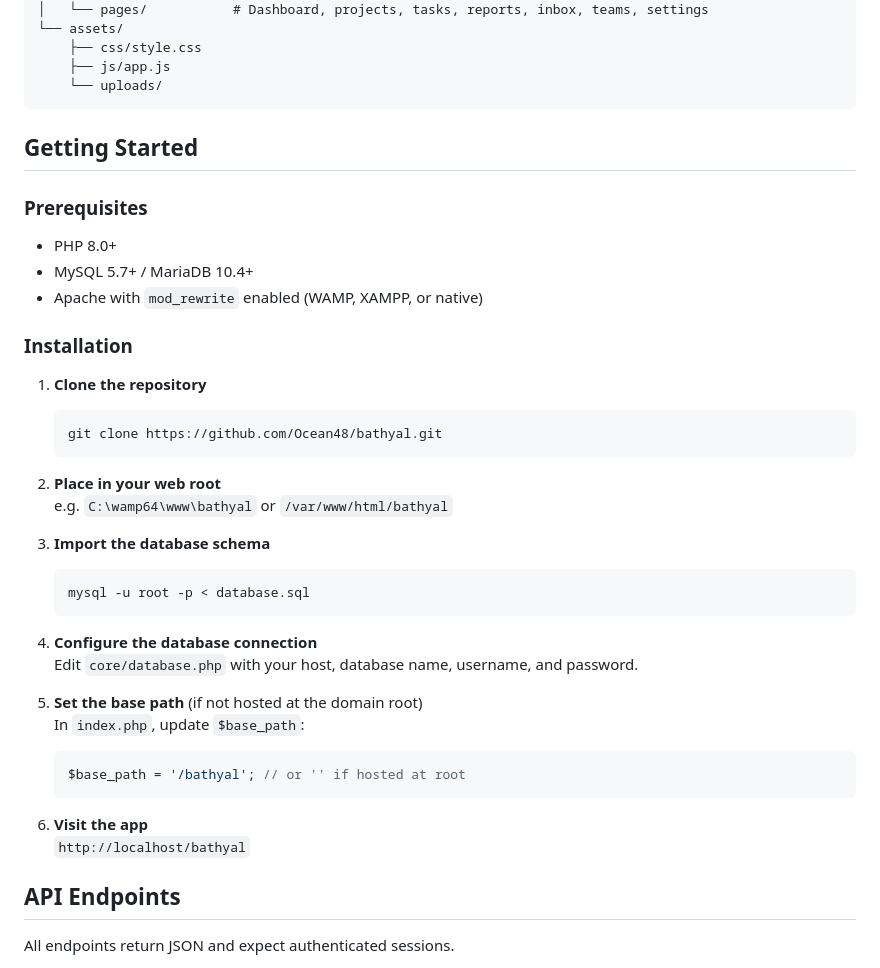
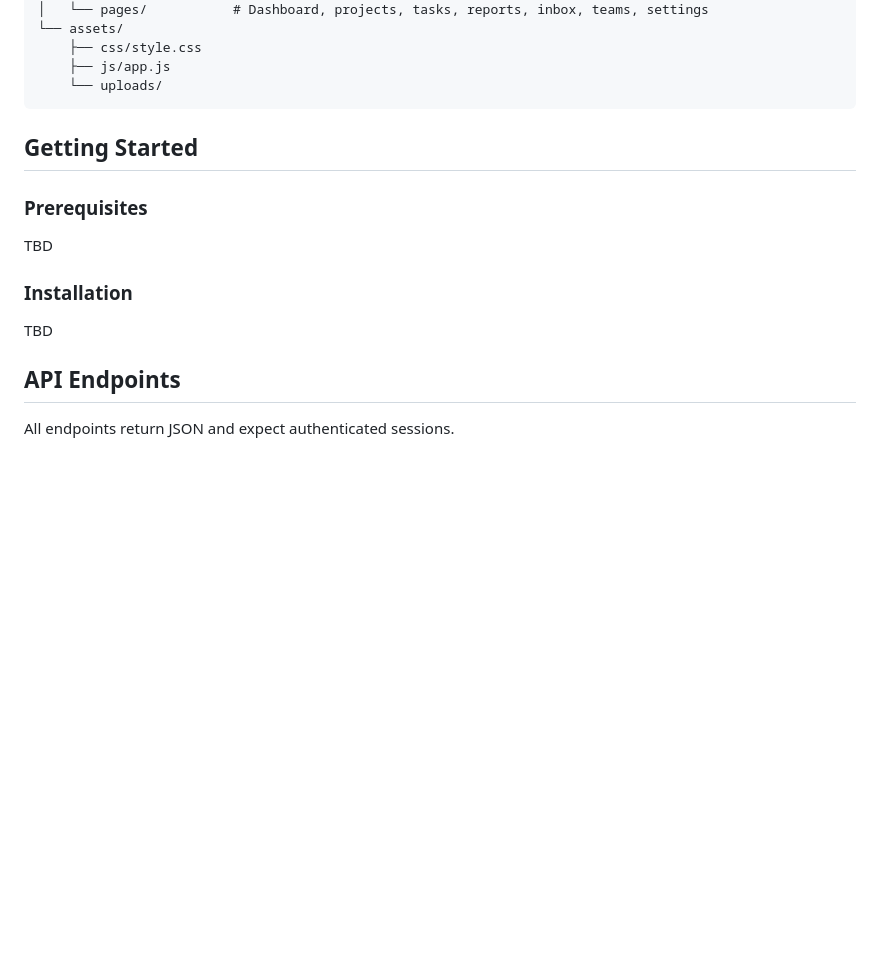
Before and after one commit to Ocean48/Bathyal, a Markdown page: README.md, the part around one of its changes. Rendered like a GitHub page; blank space fills up the shorter version.

````diff
--- a/README.md
+++ b/README.md
@@ -52,40 +55,19 @@ bathyal/
     └── uploads/
 ```
 
+
 ## Getting Started
+
 
 ### Prerequisites
 
-- PHP 8.0+
-- MySQL 5.7+ / MariaDB 10.4+
-- Apache with `mod_rewrite` enabled (WAMP, XAMPP, or native)
+TBD
+
 
 ### Installation
 
-1. **Clone the repository**
-   ```bash
-   git clone https://github.com/Ocean48/bathyal.git
-   ```
+TBD
 
-2. **Place in your web root**
-   e.g. `C:\wamp64\www\bathyal` or `/var/www/html/bathyal`
-
-3. **Import the database schema**
-   ```bash
-   mysql -u root -p < database.sql
-   ```
-
-4. **Configure the database connection**
-   Edit `core/database.php` with your host, database name, username, and password.
-
-5. **Set the base path** (if not hosted at the domain root)
-   In `index.php`, update `$base_path`:
-   ```php
-   $base_path = '/bathyal'; // or '' if hosted at root
-   ```
-
-6. **Visit the app**
-   `http://localhost/bathyal`
 
 ## API Endpoints
 
````
Also changed, not shown: other parts of README.md (+4 -0 lines).
